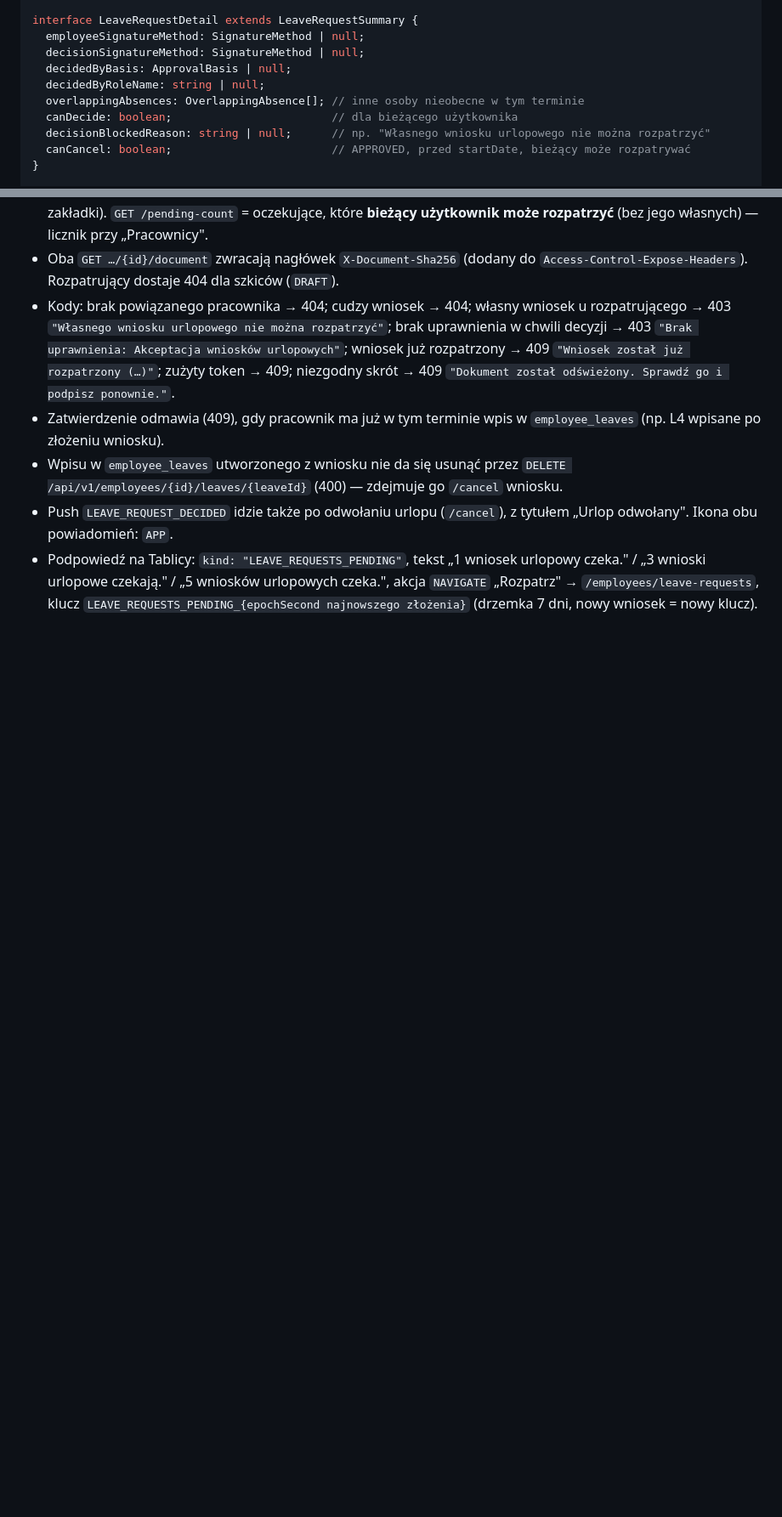
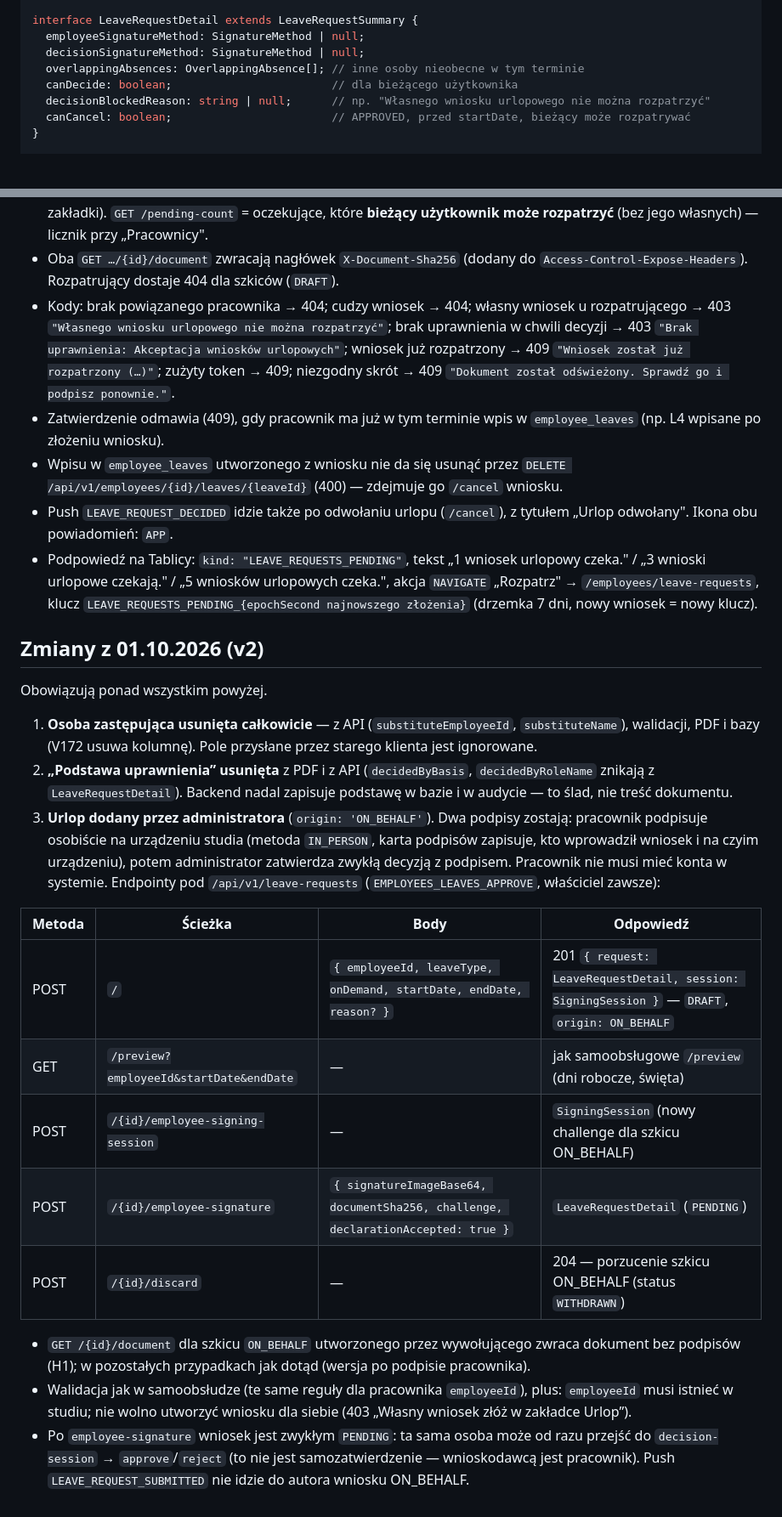
Before and after one commit to maciej-sienkiewicz/automotive-crm-v2-backend, a Markdown page: docs/api-leave-requests.md, 2 parts joined by grey strips. Shown at 85% size. Rendered like a GitHub page; blank space fills up the shorter version.

Commit message:
Kontrakt wniosków urlopowych: zmiany v2 (bez zastępcy i podstawy, urlop dodany przez administratora)
Co-Authored-By: Claude Opus 5.5 <noreply@anthropic.com>
Claude-Session: https://claude.ai/code/session_01KCRYJzCSjfVYwvwtjD9LTW

```diff
--- a/docs/api-leave-requests.md
+++ b/docs/api-leave-requests.md
@@ -61,8 +61,6 @@ interface OverlappingAbsence {
 interface LeaveRequestDetail extends LeaveRequestSummary {
   employeeSignatureMethod: SignatureMethod | null;
   decisionSignatureMethod: SignatureMethod | null;
-  decidedByBasis: ApprovalBasis | null;
-  decidedByRoleName: string | null;
   overlappingAbsences: OverlappingAbsence[]; // inne osoby nieobecne w tym terminie
   canDecide: boolean;                        // dla bieżącego użytkownika
   decisionBlockedReason: string | null;      // np. "Własnego wniosku urlopowego nie można rozpatrzyć"
@@ -168,3 +166,38 @@ Uzupełnienia i jedno ograniczenie wynikające z implementacji. Pola i ścieżki
   `NAVIGATE` „Rozpatrz" → `/employees/leave-requests`, klucz
   `LEAVE_REQUESTS_PENDING_{epochSecond najnowszego złożenia}` (drzemka 7 dni, nowy wniosek
   = nowy klucz).
+
+## Zmiany z 01.10.2026 (v2)
+
+Obowiązują ponad wszystkim powyżej.
+
+1. **Osoba zastępująca usunięta całkowicie** — z API (`substituteEmployeeId`,
+   `substituteName`), walidacji, PDF i bazy (V172 usuwa kolumnę). Pole przysłane przez
+   starego klienta jest ignorowane.
+2. **„Podstawa uprawnienia” usunięta** z PDF i z API (`decidedByBasis`,
+   `decidedByRoleName` znikają z `LeaveRequestDetail`). Backend nadal zapisuje podstawę
+   w bazie i w audycie — to ślad, nie treść dokumentu.
+3. **Urlop dodany przez administratora** (`origin: 'ON_BEHALF'`). Dwa podpisy zostają:
+   pracownik podpisuje osobiście na urządzeniu studia (metoda `IN_PERSON`, karta podpisów
+   zapisuje, kto wprowadził wniosek i na czyim urządzeniu), potem administrator
+   zatwierdza zwykłą decyzją z podpisem. Pracownik nie musi mieć konta w systemie.
+   Endpointy pod `/api/v1/leave-requests` (`EMPLOYEES_LEAVES_APPROVE`, właściciel zawsze):
+
+| Metoda | Ścieżka | Body | Odpowiedź |
+|---|---|---|---|
+| POST | `/` | `{ employeeId, leaveType, onDemand, startDate, endDate, reason? }` | 201 `{ request: LeaveRequestDetail, session: SigningSession }` — `DRAFT`, `origin: ON_BEHALF` |
+| GET | `/preview?employeeId&startDate&endDate` | — | jak samoobsługowe `/preview` (dni robocze, święta) |
+| POST | `/{id}/employee-signing-session` | — | `SigningSession` (nowy challenge dla szkicu ON_BEHALF) |
+| POST | `/{id}/employee-signature` | `{ signatureImageBase64, documentSha256, challenge, declarationAccepted: true }` | `LeaveRequestDetail` (`PENDING`) |
+| POST | `/{id}/discard` | — | 204 — porzucenie szkicu ON_BEHALF (status `WITHDRAWN`) |
+
+   - `GET /{id}/document` dla szkicu `ON_BEHALF` utworzonego przez wywołującego zwraca
+     dokument bez podpisów (H1); w pozostałych przypadkach jak dotąd (wersja po podpisie
+     pracownika).
+   - Walidacja jak w samoobsłudze (te same reguły dla pracownika `employeeId`), plus:
+     `employeeId` musi istnieć w studiu; nie wolno utworzyć wniosku dla siebie
+     (403 „Własny wniosek złóż w zakładce Urlop”).
+   - Po `employee-signature` wniosek jest zwykłym `PENDING`: ta sama osoba może od razu
+     przejść do `decision-session` → `approve`/`reject` (to nie jest samozatwierdzenie —
+     wnioskodawcą jest pracownik). Push `LEAVE_REQUEST_SUBMITTED` nie idzie do autora
+     wniosku ON_BEHALF.
```
Also changed, not shown: other parts of docs/api-leave-requests.md (+6 -6 lines).
